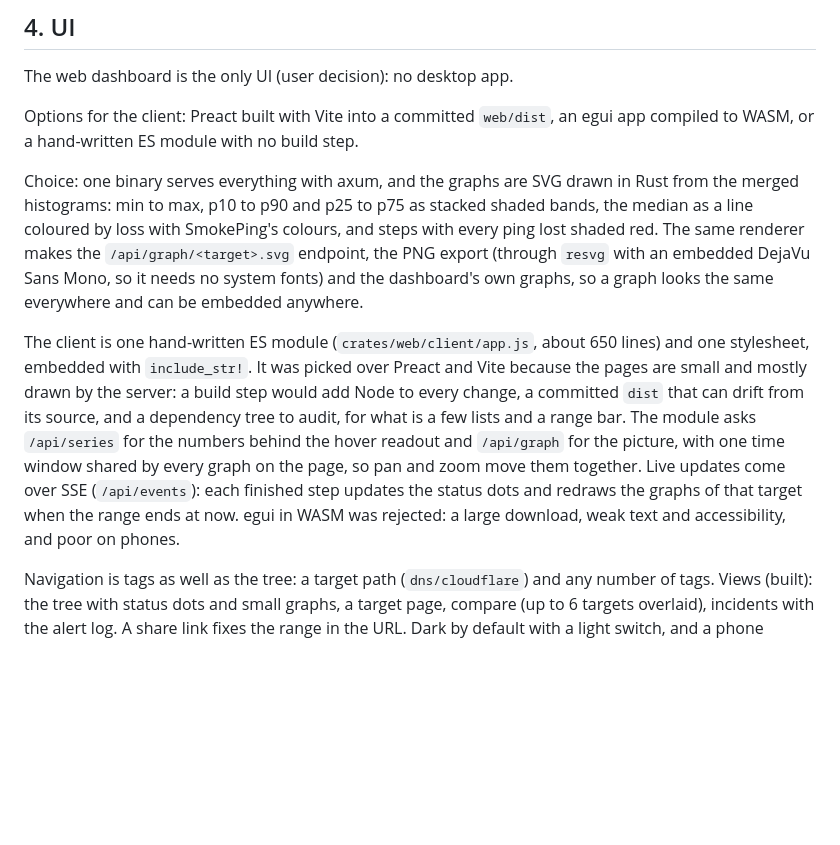
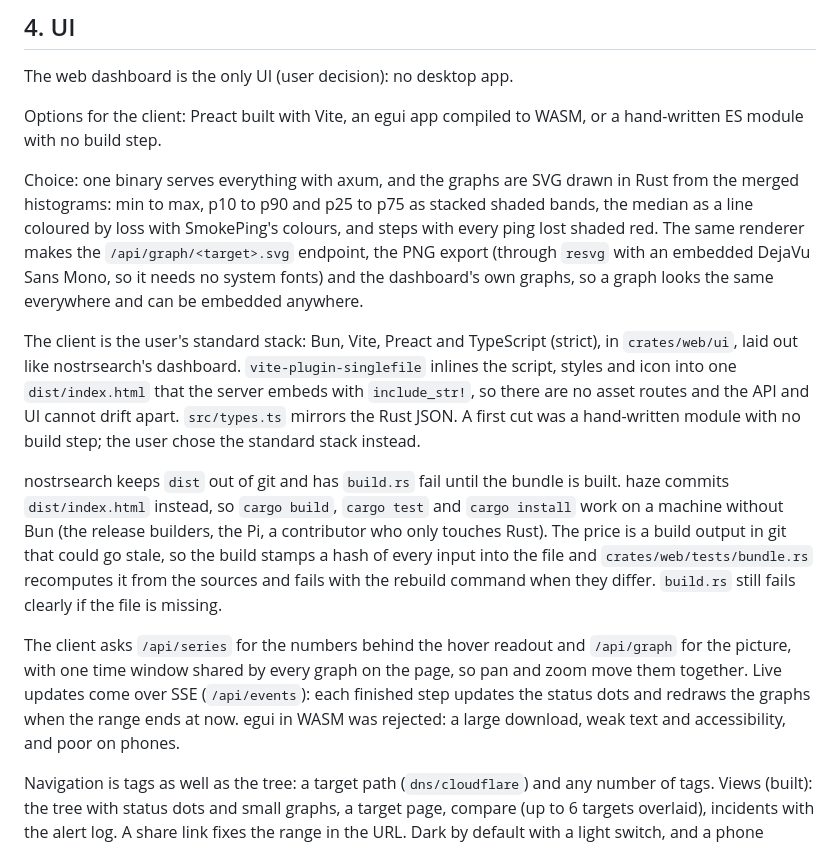
Before and after one commit to v0l/haze, a Markdown page: docs/design.md, the part around the change. Rendered like a GitHub page; blank space fills up the shorter version.

```diff
--- a/docs/design.md
+++ b/docs/design.md
@@ -128,8 +128,8 @@ across restarts. Users and API tokens, when they come, go in one redb file; samp
 
 The web dashboard is the only UI (user decision): no desktop app.
 
-Options for the client: Preact built with Vite into a committed `web/dist`, an egui app compiled
-to WASM, or a hand-written ES module with no build step.
+Options for the client: Preact built with Vite, an egui app compiled to WASM, or a hand-written
+ES module with no build step.
 
 Choice: one binary serves everything with axum, and the graphs are SVG drawn in Rust from the
 merged histograms: min to max, p10 to p90 and p25 to p75 as stacked shaded bands, the median as a
@@ -138,15 +138,25 @@ same renderer makes the `/api/graph/<target>.svg` endpoint, the PNG export (thro
 an embedded DejaVu Sans Mono, so it needs no system fonts) and the dashboard's own graphs, so a
 graph looks the same everywhere and can be embedded anywhere.
 
-The client is one hand-written ES module (`crates/web/client/app.js`, about 650 lines) and one
-stylesheet, embedded with `include_str!`. It was picked over Preact and Vite because the pages are
-small and mostly drawn by the server: a build step would add Node to every change, a committed
-`dist` that can drift from its source, and a dependency tree to audit, for what is a few lists
-and a range bar. The module asks `/api/series` for the numbers behind the hover readout and
-`/api/graph` for the picture, with one time window shared by every graph on the page, so pan
-and zoom move them together. Live updates come over SSE (`/api/events`): each finished step
-updates the status dots and redraws the graphs of that target when the range ends at now.
-egui in WASM was rejected: a large download, weak text and accessibility, and poor on phones.
+The client is the user's standard stack: Bun, Vite, Preact and TypeScript (strict), in
+`crates/web/ui`, laid out like nostrsearch's dashboard. `vite-plugin-singlefile` inlines the
+script, styles and icon into one `dist/index.html` that the server embeds with `include_str!`,
+so there are no asset routes and the API and UI cannot drift apart. `src/types.ts` mirrors the
+Rust JSON. A first cut was a hand-written module with no build step; the user chose the standard
+stack instead.
+
+nostrsearch keeps `dist` out of git and has `build.rs` fail until the bundle is built. haze
+commits `dist/index.html` instead, so `cargo build`, `cargo test` and `cargo install` work on a
+machine without Bun (the release builders, the Pi, a contributor who only touches Rust). The
+price is a build output in git that could go stale, so the build stamps a hash of every input
+into the file and `crates/web/tests/bundle.rs` recomputes it from the sources and fails with the
+rebuild command when they differ. `build.rs` still fails clearly if the file is missing.
+
+The client asks `/api/series` for the numbers behind the hover readout and `/api/graph` for the
+picture, with one time window shared by every graph on the page, so pan and zoom move them
+together. Live updates come over SSE (`/api/events`): each finished step updates the status dots
+and redraws the graphs when the range ends at now. egui in WASM was rejected: a large download,
+weak text and accessibility, and poor on phones.
 
 Navigation is tags as well as the tree: a target path (`dns/cloudflare`) and any number of tags.
 Views (built): the tree with status dots and small graphs, a target page, compare (up to 6
```
Also changed, not shown: README.md (+7 -1 lines), docs/screenshots/compare.png, docs/screenshots/incidents.png, docs/screenshots/mobile-target.png, docs/screenshots/mobile-tree.png, docs/screenshots/target.png, docs/screenshots/tree.png, 2 other files.
